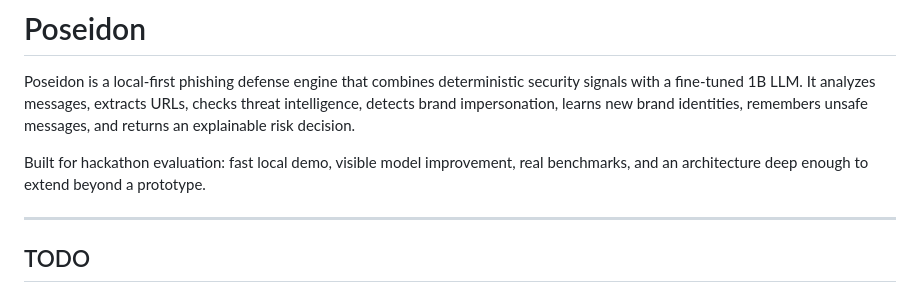
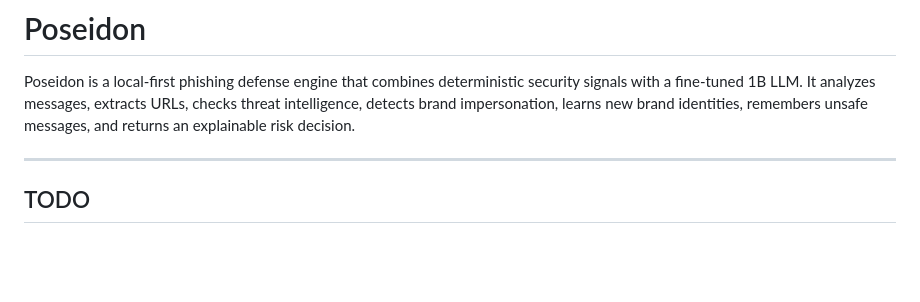
Before and after one commit to racek256/Poseidon, a Markdown page: README.md, the part around the change. Rendered like a GitHub page; blank space fills up the shorter version.

Commit message:
this was never there

```diff
--- a/README.md
+++ b/README.md
@@ -1,8 +1,6 @@
 # Poseidon
 
 Poseidon is a local-first phishing defense engine that combines deterministic security signals with a fine-tuned 1B LLM. It analyzes messages, extracts URLs, checks threat intelligence, detects brand impersonation, learns new brand identities, remembers unsafe messages, and returns an explainable risk decision.
-
-Built for hackathon evaluation: fast local demo, visible model improvement, real benchmarks, and an architecture deep enough to extend beyond a prototype.
 
 ---
 
```
